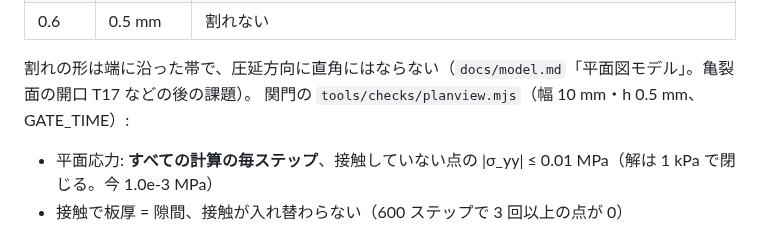
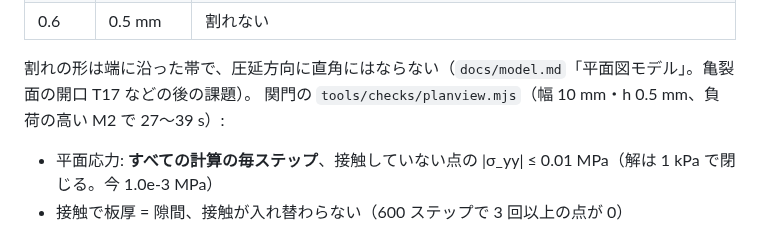
Before and after one commit to tacki7/my-mpm, a Markdown page: docs/validation.md, the part around the change. GitHub-like rendering.

Commit message:
docs(planview): the gate's time
Co-Authored-By: Claude Opus 5 (1M context) <noreply@anthropic.com>

```diff
--- a/docs/validation.md
+++ b/docs/validation.md
@@ -541,7 +541,7 @@ W 20 mm の中央の荷重も 4.1 → 3.0 kN/mm に下がる。この過渡は
 | 0.6 | 0.5 mm | 割れない |
 
 割れの形は端に沿った帯で、圧延方向に直角にはならない（`docs/model.md`「平面図モデル」。亀裂面の開口 T17 などの後の課題）。
-関門の `tools/checks/planview.mjs`（幅 10 mm・h 0.5 mm、GATE_TIME）:
+関門の `tools/checks/planview.mjs`（幅 10 mm・h 0.5 mm、負荷の高い M2 で 27〜39 s）:
 - 平面応力: **すべての計算の毎ステップ**、接触していない点の |σ_yy| ≤ 0.01 MPa（解は 1 kPa で閉じる。今 1.0e-3 MPa）
 - 接触で板厚 = 隙間、接触が入れ替わらない（600 ステップで 3 回以上の点が 0）
 - 対称面 z = 0 で v_z = 0・v_x 自由、隣の 2 列にジグザグが無い、**隣の 4 列の σxx の幅が 60 MPa 未満**（今 −299 / −287 / −286 / −261、幅 38）
```
